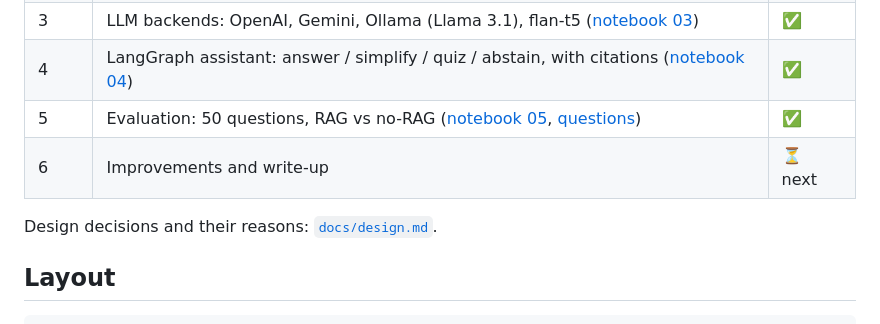
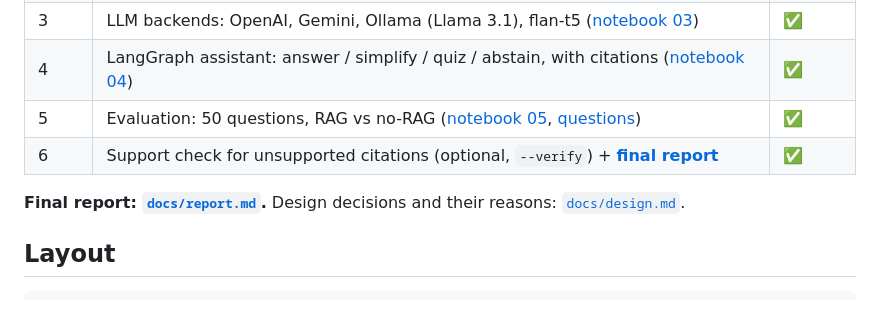
Before and after one commit to SowrisKumar/course-study-assistant, a Markdown page: README.md, the part around the change. GitHub-like rendering.

```diff
--- a/README.md
+++ b/README.md
@@ -88,9 +88,9 @@ uv run python -m study_assistant.llm -b ollama "What is a GAN?"
 | 3 | LLM backends: OpenAI, Gemini, Ollama (Llama 3.1), flan-t5 ([notebook 03](notebooks/03_llm_backends.ipynb)) | ✅ |
 | 4 | LangGraph assistant: answer / simplify / quiz / abstain, with citations ([notebook 04](notebooks/04_assistant_demo.ipynb)) | ✅ |
 | 5 | Evaluation: 50 questions, RAG vs no-RAG ([notebook 05](notebooks/05_evaluation.ipynb), [questions](eval/QUESTIONS.md)) | ✅ |
-| 6 | Improvements and write-up | ⏳ next |
+| 6 | Support check for unsupported citations (optional, `--verify`) + **[final report](docs/report.md)** | ✅ |
 
-Design decisions and their reasons: [`docs/design.md`](docs/design.md).
+**Final report: [`docs/report.md`](docs/report.md).** Design decisions and their reasons: [`docs/design.md`](docs/design.md).
 
 ## Layout
 
```
Also changed, not shown: docs/design.md (+24 -0 lines), docs/report.md (added, +246 -0 lines), docs/figures/outcomes.png (added), 7 other files.
